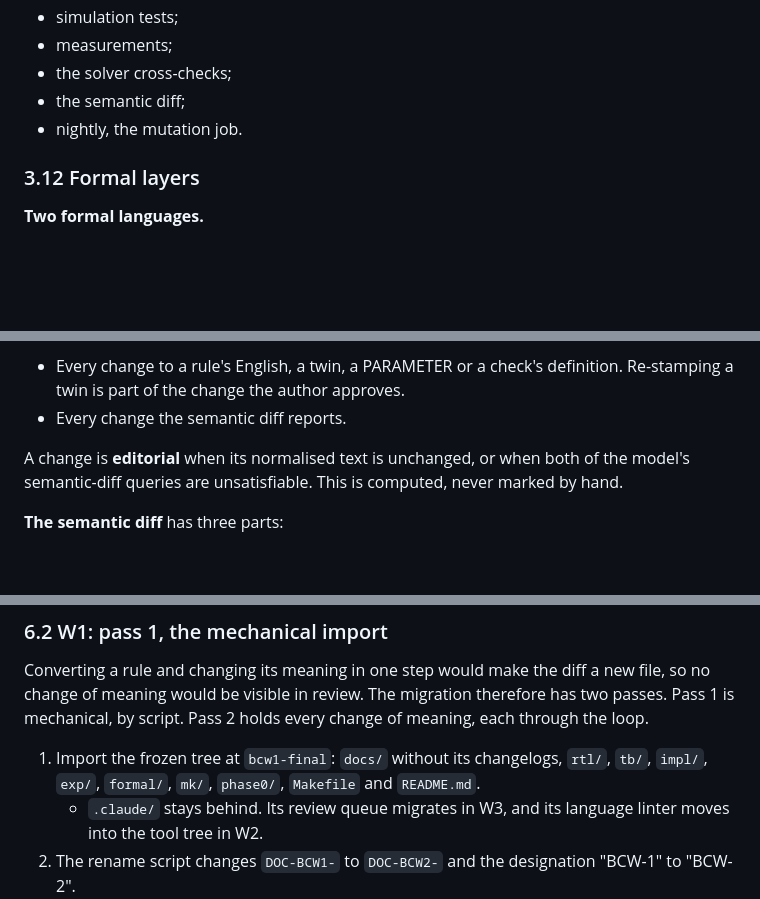
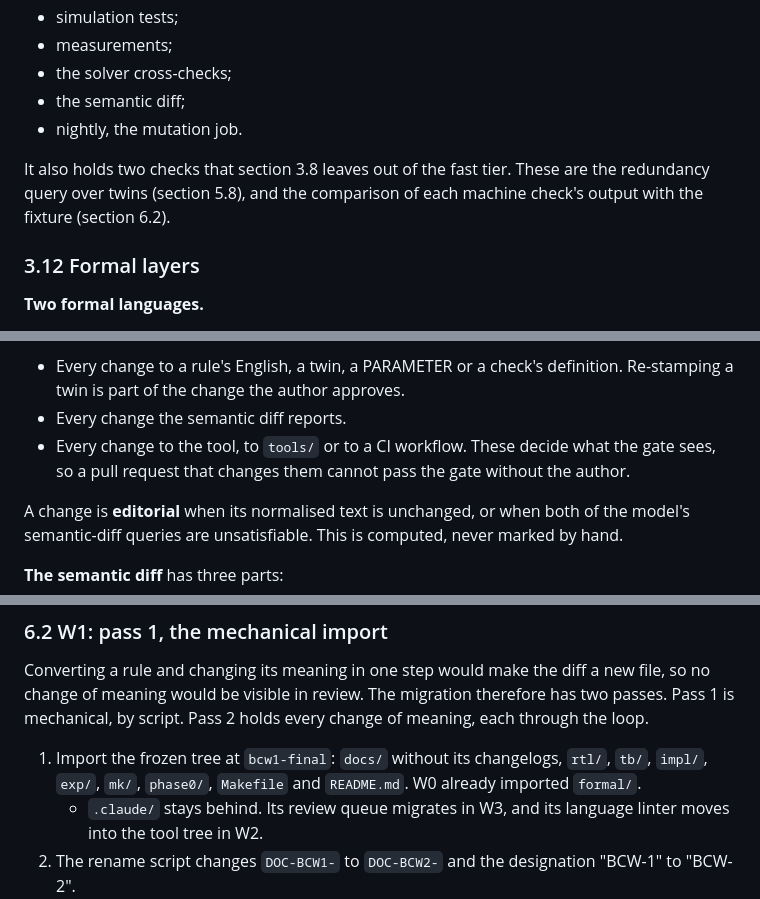
Before and after one commit to hedj/bcw2, a Markdown page: migration_plan.md, 3 parts joined by grey strips. Drawn GitHub-style; blank space fills up the shorter version.

```diff
--- a/migration_plan.md
+++ b/migration_plan.md
@@ -522,6 +522,10 @@ The slow tier holds:
 - the semantic diff;
 - nightly, the mutation job.
 
+It also holds two checks that section 3.8 leaves out of the fast tier. These
+are the redundancy query over twins (section 5.8), and the comparison of each
+machine check's output with the fixture (section 6.2).
+
 ### 3.12 Formal layers
 
 **Two formal languages.**
@@ -787,6 +791,9 @@ never merges, approves, or adds an approval label.
 - Every change to a rule's English, a twin, a PARAMETER or a check's
   definition. Re-stamping a twin is part of the change the author approves.
 - Every change the semantic diff reports.
+- Every change to the tool, to `tools/` or to a CI workflow. These decide what
+  the gate sees, so a pull request that changes them cannot pass the gate
+  without the author.
 
 A change is **editorial** when its normalised text is unchanged, or when both
 of the model's semantic-diff queries are unsatisfiable. This is computed,
@@ -1367,8 +1391,8 @@ therefore has two passes. Pass 1 is mechanical, by script. Pass 2 holds every
 change of meaning, each through the loop.
 
 1. Import the frozen tree at `bcw1-final`: `docs/` without its changelogs,
-   `rtl/`, `tb/`, `impl/`, `exp/`, `formal/`, `mk/`, `phase0/`, `Makefile` and
-   `README.md`.
+   `rtl/`, `tb/`, `impl/`, `exp/`, `mk/`, `phase0/`, `Makefile` and
+   `README.md`. W0 already imported `formal/`.
    - `.claude/` stays behind. Its review queue migrates in W3, and its language
      linter moves into the tool tree in W2.
 2. The rename script changes `DOC-BCW1-` to `DOC-BCW2-` and the designation
```
Also changed, not shown: other parts of migration_plan.md (+41 -6 lines).
